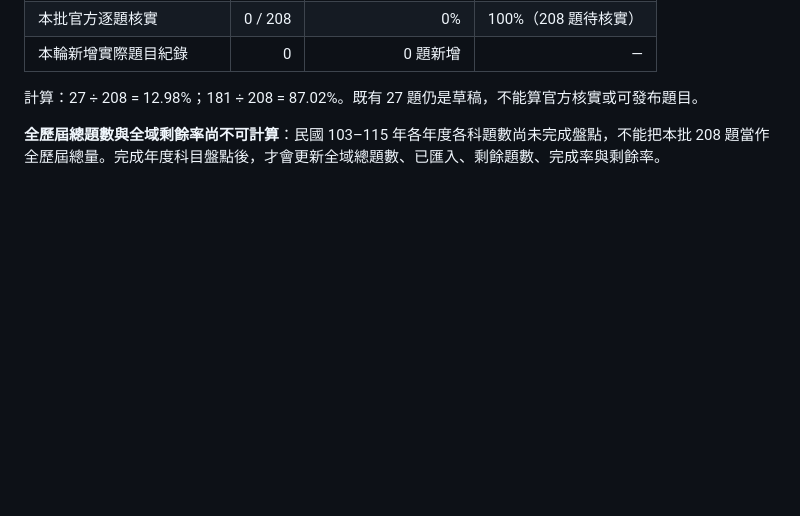
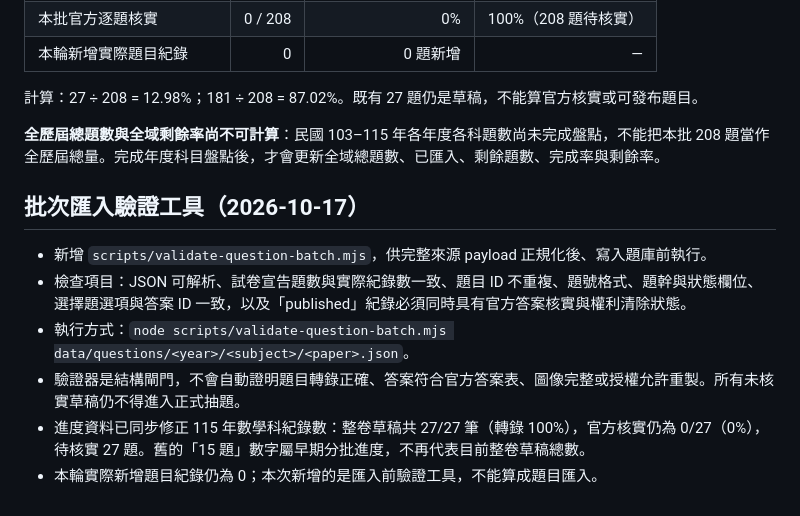
Before and after one commit to argusocean-wq/-, a Markdown page: docs/import-progress.md, the part around the change. GitHub-like rendering; blank space fills up the shorter version.

Commit message:
Document question batch validator and reconcile draft progress

```diff
--- a/docs/import-progress.md
+++ b/docs/import-progress.md
@@ -98,3 +98,13 @@
 計算：27 ÷ 208 = 12.98%；181 ÷ 208 = 87.02%。既有 27 題仍是草稿，不能算官方核實或可發布題目。
 
 **全歷屆總題數與全域剩餘率尚不可計算**：民國 103–115 年各年度各科題數尚未完成盤點，不能把本批 208 題當作全歷屆總量。完成年度科目盤點後，才會更新全域總題數、已匯入、剩餘題數、完成率與剩餘率。
+
+
+## 批次匯入驗證工具（2026-10-17）
+
+- 新增 `scripts/validate-question-batch.mjs`，供完整來源 payload 正規化後、寫入題庫前執行。
+- 檢查項目：JSON 可解析、試卷宣告題數與實際紀錄數一致、題目 ID 不重複、題號格式、題幹與狀態欄位、選擇題選項與答案 ID 一致，以及「published」紀錄必須同時具有官方答案核實與權利清除狀態。
+- 執行方式：`node scripts/validate-question-batch.mjs data/questions/<year>/<subject>/<paper>.json`。
+- 驗證器是結構閘門，不會自動證明題目轉錄正確、答案符合官方答案表、圖像完整或授權允許重製。所有未核實草稿仍不得進入正式抽題。
+- 進度資料已同步修正 115 年數學科紀錄數：整卷草稿共 27/27 筆（轉錄 100%），官方核實仍為 0/27（0%），待核實 27 題。舊的「15 題」數字屬早期分批進度，不再代表目前整卷草稿總數。
+- 本輪實際新增題目紀錄仍為 0；本次新增的是匯入前驗證工具，不能算成題目匯入。
```
